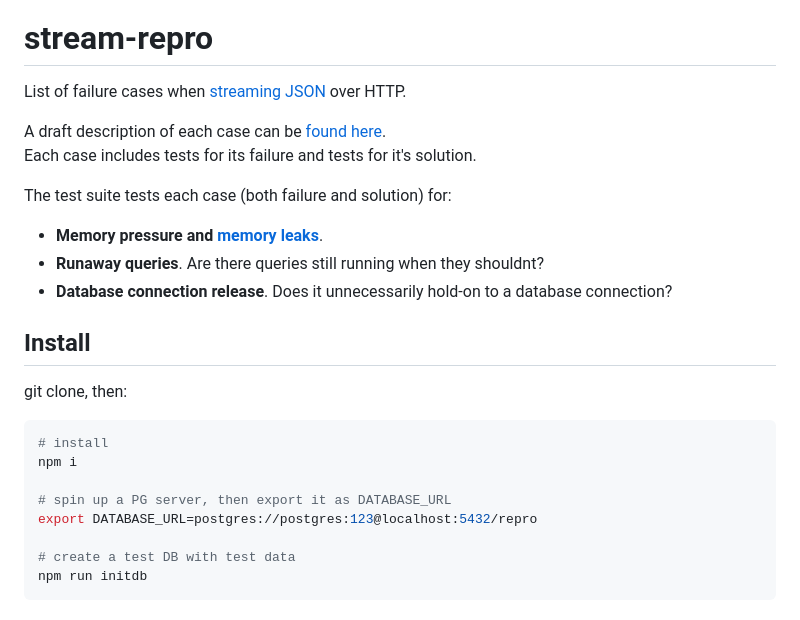
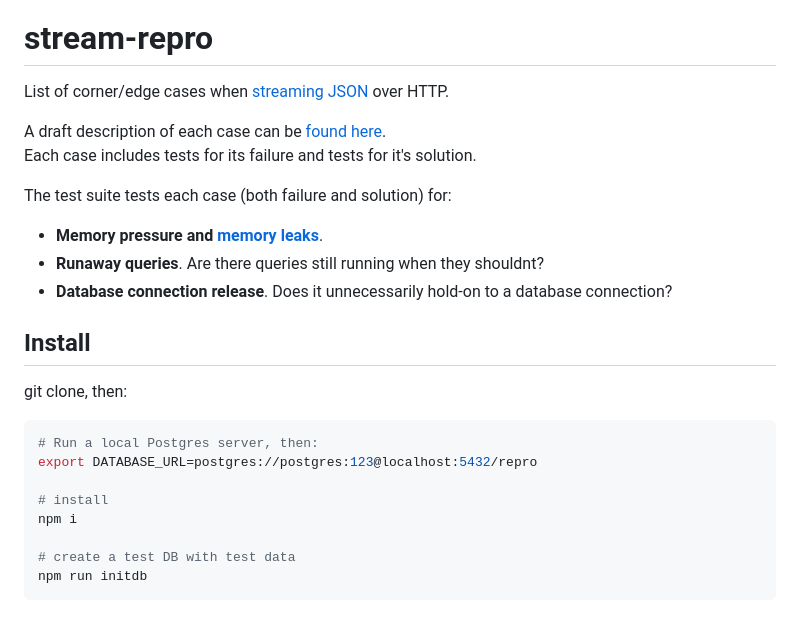
Before and after one commit to nicholaswmin/stream-gotchas, a Markdown page: README.md, the part around the change. GitHub-like rendering.

````diff
--- a/README.md
+++ b/README.md
@@ -1,7 +1,7 @@
 [![test-workflow][test-workflow-badge]][ci-test]
 
 # stream-repro
-List of failure cases when [streaming][streams] [JSON][json] over HTTP.
+List of corner/edge cases when [streaming][streams] [JSON][json] over HTTP.
 
 A draft description of each case can be [found here][cases].
 Each case includes tests for its failure and tests for it's solution.
@@ -19,11 +19,11 @@ The test suite tests each case (both failure and solution) for:
 git clone, then:
 
 ```bash
+# Run a local Postgres server, then:
+export DATABASE_URL=postgres://postgres:123@localhost:5432/repro
+
 # install
 npm i
-
-# spin up a PG server, then export it as DATABASE_URL
-export DATABASE_URL=postgres://postgres:123@localhost:5432/repro
 
 # create a test DB with test data
 npm run initdb
````
Also changed, not shown: .github/docs/CASES.md (+16 -30 lines).
